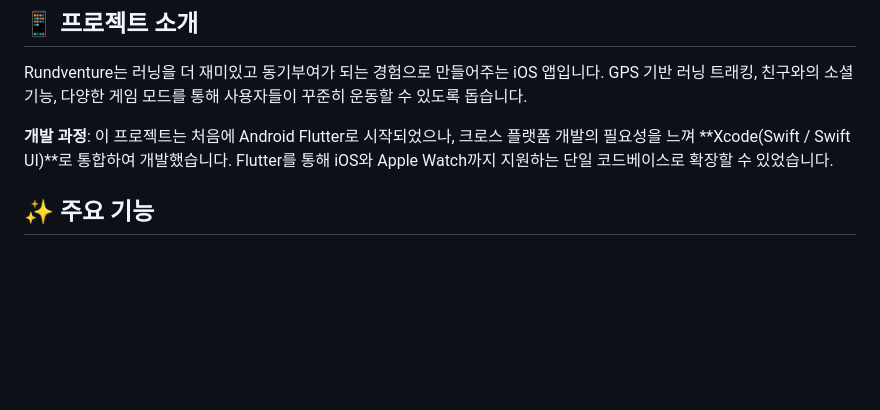
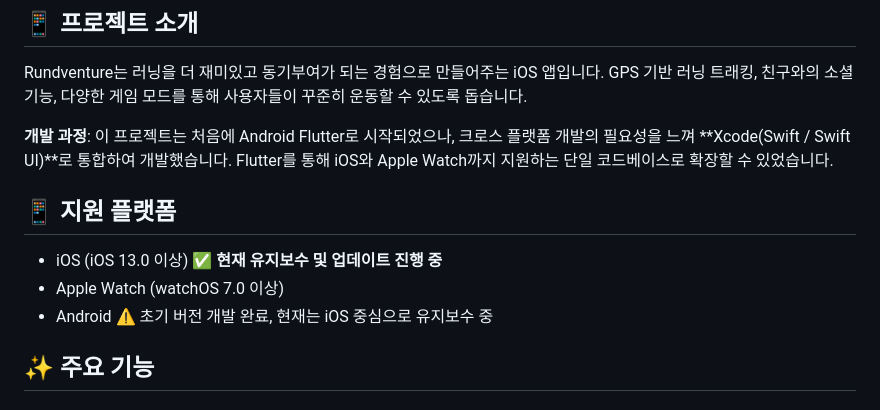
Before and after one commit to KOR-Giseong/rundventure, a Markdown page: README.md, the part around the change. Rendered like a GitHub page; blank space fills up the shorter version.

Commit message:
README.md 업데이트

```diff
--- a/README.md
+++ b/README.md
@@ -7,6 +7,12 @@
 Rundventure는 러닝을 더 재미있고 동기부여가 되는 경험으로 만들어주는 iOS 앱입니다. GPS 기반 러닝 트래킹, 친구와의 소셜 기능, 다양한 게임 모드를 통해 사용자들이 꾸준히 운동할 수 있도록 돕습니다.
 
 **개발 과정**: 이 프로젝트는 처음에 Android Flutter로 시작되었으나, 크로스 플랫폼 개발의 필요성을 느껴 **Xcode(Swift / Swift UI)**로 통합하여 개발했습니다. Flutter를 통해 iOS와 Apple Watch까지 지원하는 단일 코드베이스로 확장할 수 있었습니다.
+
+## 📱 지원 플랫폼
+
+- iOS (iOS 13.0 이상) ✅ **현재 유지보수 및 업데이트 진행 중**
+- Apple Watch (watchOS 7.0 이상)
+- Android ⚠️ 초기 버전 개발 완료, 현재는 iOS 중심으로 유지보수 중
 
 ## ✨ 주요 기능
 
```
